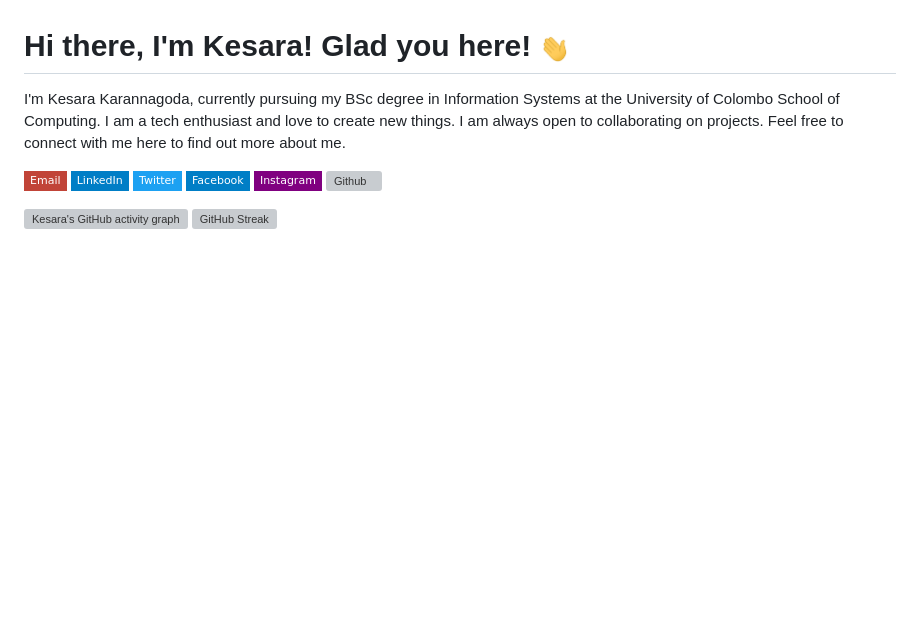
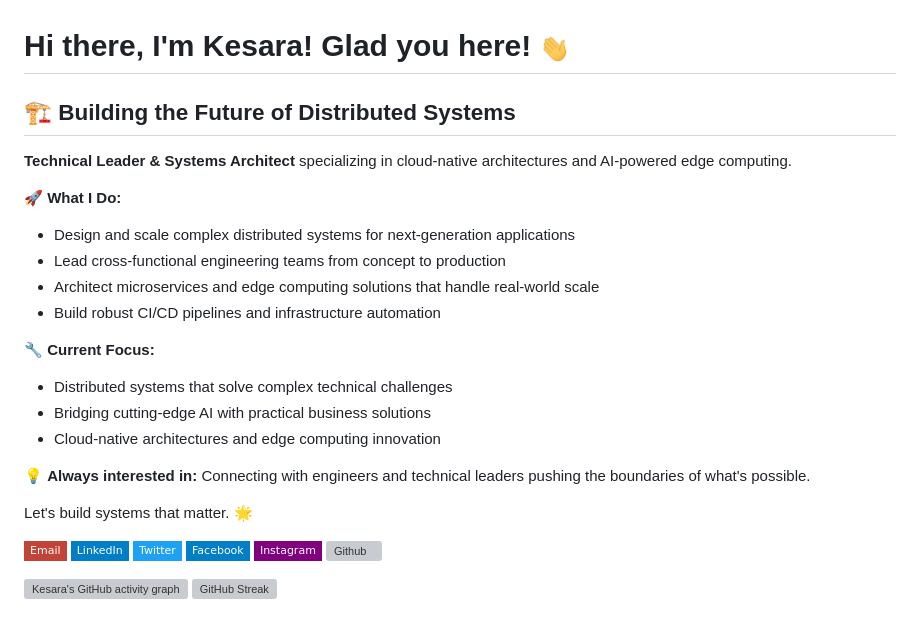
Before and after one commit to kesaralive/kesaralive, a Markdown page: README.md, the part around the change. Rendered like a GitHub page; badges without logos; blank space fills up the shorter version; grey boxes are pictures that could not be loaded.

```diff
--- a/README.md
+++ b/README.md
@@ -1,6 +1,23 @@
 # Hi there, I'm Kesara! Glad you here!  <img src="https://github.com/kesaralive/kesaralive/blob/main/src/wave.gif" height="30px" width="30px">
 
-I'm Kesara Karannagoda, currently pursuing my BSc degree in Information Systems at the University of Colombo School of Computing. I am a tech enthusiast and love to create new things. I am always open to collaborating on projects. Feel free to connect with me here to find out more about me.
+## 🏗️ Building the Future of Distributed Systems
+
+**Technical Leader & Systems Architect** specializing in cloud-native architectures and AI-powered edge computing.
+
+🚀 **What I Do:**
+- Design and scale complex distributed systems for next-generation applications
+- Lead cross-functional engineering teams from concept to production
+- Architect microservices and edge computing solutions that handle real-world scale
+- Build robust CI/CD pipelines and infrastructure automation
+
+🔧 **Current Focus:**
+- Distributed systems that solve complex technical challenges
+- Bridging cutting-edge AI with practical business solutions
+- Cloud-native architectures and edge computing innovation
+
+💡 **Always interested in:** Connecting with engineers and technical leaders pushing the boundaries of what's possible.
+
+Let's build systems that matter. 🌟
 
 [![Email](https://img.shields.io/badge/-Email-c14438?style=flat-square&logo=Gmail&logoColor=white&link=mailto:info@kesara.live)](mailto:hello@kesaralive.com)
 [![Linkedin](https://img.shields.io/badge/-LinkedIn-blue?style=flat-square&logo=Linkedin&logoColor=white&link=https://www.linkedin.com/in/kesaralive/)](https://www.linkedin.com/in/kesaralive/)
```
